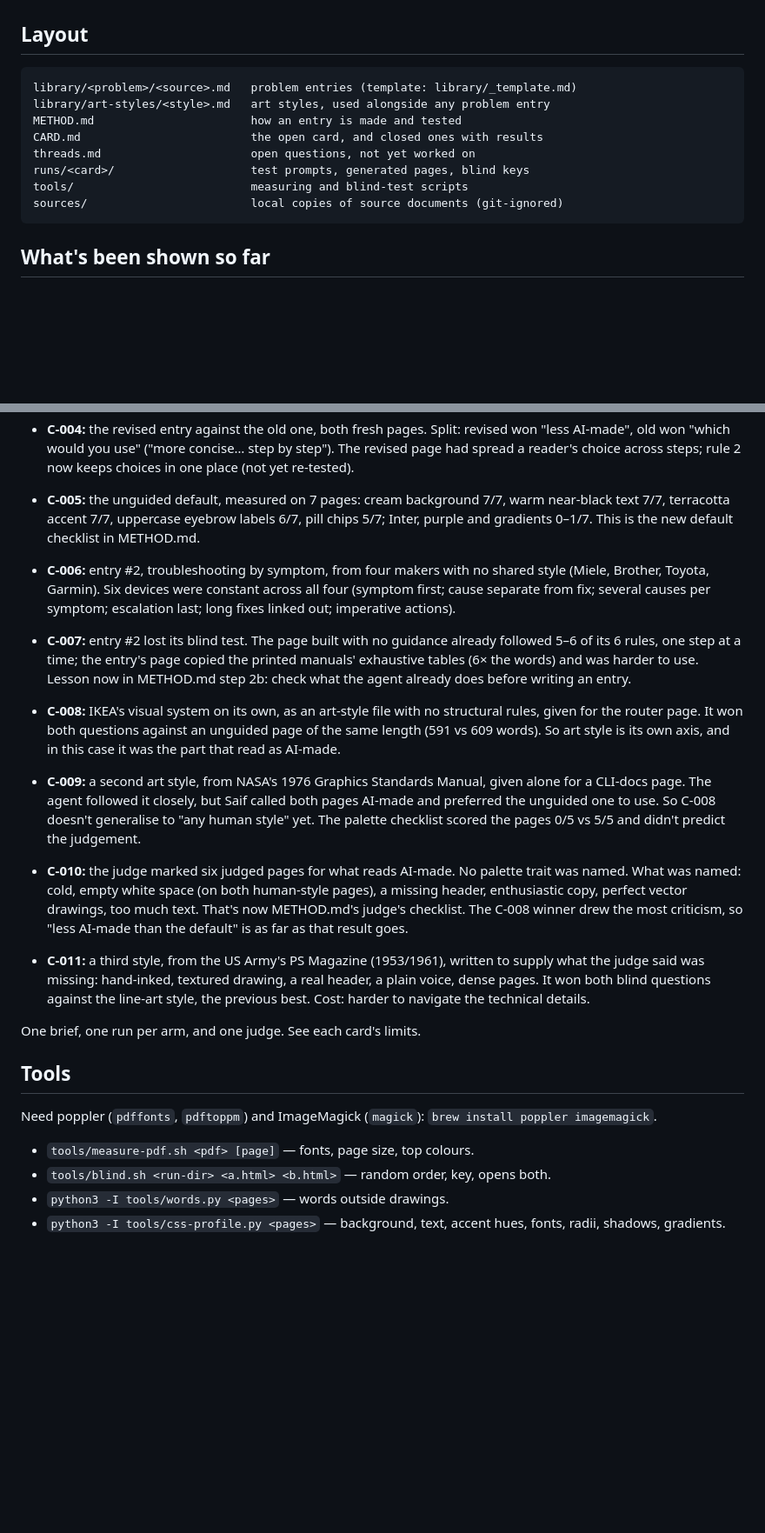
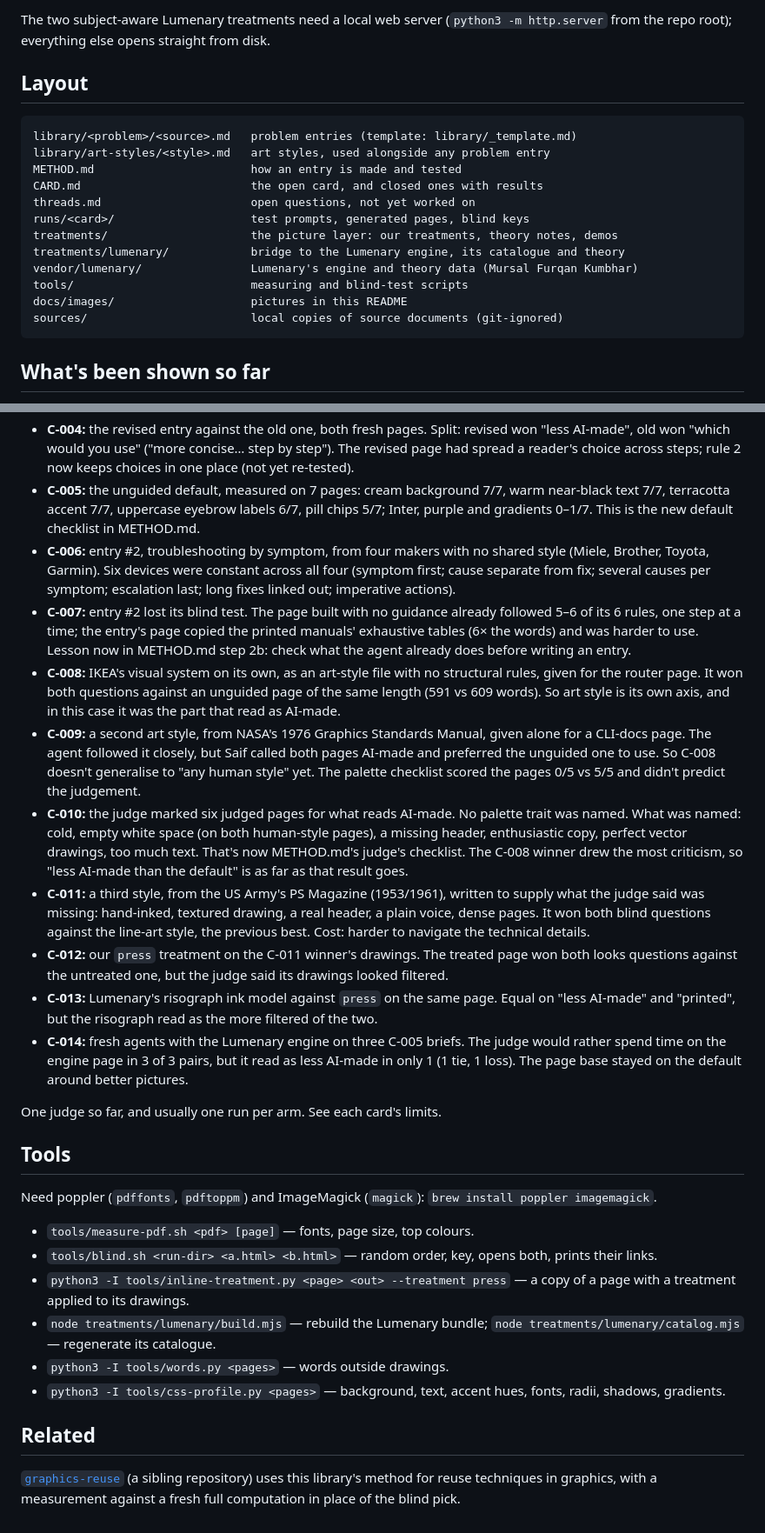
Before and after one commit to Rubix982/patternbook, a Markdown page: README.md, 2 parts joined by grey strips. Shown at 87% size. Drawn GitHub-style; blank space fills up the shorter version.

````diff
--- a/README.md
+++ b/README.md
@@ -26,3 +80,5 @@ or catalogue looks.
+The two subject-aware Lumenary treatments need a local web server (`python3 -m http.server` from
+the repo root); everything else opens straight from disk.
 
 ## Layout
 
@@ -33,7 +89,11 @@ METHOD.md                       how an entry is made and tested
 CARD.md                         the open card, and closed ones with results
 threads.md                      open questions, not yet worked on
 runs/<card>/                    test prompts, generated pages, blind keys
+treatments/                     the picture layer: our treatments, theory notes, demos
+treatments/lumenary/            bridge to the Lumenary engine, its catalogue and theory
+vendor/lumenary/                Lumenary's engine and theory data (Mursal Furqan Kumbhar)
 tools/                          measuring and blind-test scripts
+docs/images/                    pictures in this README
 sources/                        local copies of source documents (git-ignored)
 ```
 
@@ -52,11 +112,9 @@ sources/                        local copies of source documents (git-ignored)
   "less AI-made", old won "which would you use" ("more concise… step by step"). The
   revised page had spread a reader's choice across steps; rule 2 now keeps choices in
   one place (not yet re-tested).
-
 - **C-005:** the unguided default, measured on 7 pages: cream background 7/7, warm
   near-black text 7/7, terracotta accent 7/7, uppercase eyebrow labels 6/7, pill chips
   5/7; Inter, purple and gradients 0–1/7. This is the new default checklist in METHOD.md.
-
 - **C-006:** entry #2, troubleshooting by symptom, from four makers with no shared style
   (Miele, Brother, Toyota, Garmin). Six devices were constant across all four (symptom
   first; cause separate from fix; several causes per symptom; escalation last; long fixes
@@ -65,35 +123,46 @@ sources/                        local copies of source documents (git-ignored)
   followed 5–6 of its 6 rules, one step at a time; the entry's page copied the printed
   manuals' exhaustive tables (6× the words) and was harder to use. Lesson now in METHOD.md
   step 2b: check what the agent already does before writing an entry.
-
 - **C-008:** IKEA's visual system on its own, as an art-style file with no structural rules,
   given for the router page. It won both questions against an unguided page of the same
   length (591 vs 609 words). So art style is its own axis, and in this case it was the part
   that read as AI-made.
-
 - **C-009:** a second art style, from NASA's 1976 Graphics Standards Manual, given alone for a
   CLI-docs page. The agent followed it closely, but Saif called both pages AI-made and
   preferred the unguided one to use. So C-008 doesn't generalise to "any human style" yet.
   The palette checklist scored the pages 0/5 vs 5/5 and didn't predict the judgement.
-
 - **C-010:** the judge marked six judged pages for what reads AI-made. No palette trait was
   named. What was named: cold, empty white space (on both human-style pages), a missing
   header, enthusiastic copy, perfect vector drawings, too much text. That's now METHOD.md's
   judge's checklist. The C-008 winner drew the most criticism, so "less AI-made than the
   default" is as far as that result goes.
-
 - **C-011:** a third style, from the US Army's PS Magazine (1953/1961), written to supply what
   the judge said was missing: hand-inked, textured drawing, a real header, a plain voice, dense
   pages. It won both blind questions against the line-art style, the previous best. Cost: harder
   to navigate the technical details.
+- **C-012:** our `press` treatment on the C-011 winner's drawings. The treated page won both
+  looks questions against the untreated one, but the judge said its drawings looked filtered.
+- **C-013:** Lumenary's risograph ink model against `press` on the same page. Equal on "less
+  AI-made" and "printed", but the risograph read as the more filtered of the two.
+- **C-014:** fresh agents with the Lumenary engine on three C-005 briefs. The judge would rather
+  spend time on the engine page in 3 of 3 pairs, but it read as less AI-made in only 1 (1 tie,
+  1 loss). The page base stayed on the default around better pictures.
 
-One brief, one run per arm, and one judge. See each card's limits.
+One judge so far, and usually one run per arm. See each card's limits.
 
 ## Tools
 
 Need poppler (`pdffonts`, `pdftoppm`) and ImageMagick (`magick`): `brew install poppler imagemagick`.
 
 - `tools/measure-pdf.sh <pdf> [page]` — fonts, page size, top colours.
-- `tools/blind.sh <run-dir> <a.html> <b.html>` — random order, key, opens both.
+- `tools/blind.sh <run-dir> <a.html> <b.html>` — random order, key, opens both, prints their links.
+- `python3 -I tools/inline-treatment.py <page> <out> --treatment press` — a copy of a page with a
+  treatment applied to its drawings.
+- `node treatments/lumenary/build.mjs` — rebuild the Lumenary bundle; `node treatments/lumenary/catalog.mjs` —
+  regenerate its catalogue.
 - `python3 -I tools/words.py <pages>` — words outside drawings.
 - `python3 -I tools/css-profile.py <pages>` — background, text, accent hues, fonts, radii, shadows, gradients.
+
+## Related
+
+[`graphics-reuse`](https://github.com/Rubix982/graphics-reuse) (a sibling repository) uses this library's method for reuse techniques in graphics, with a measurement against a fresh full computation in place of the blind pick.
````
Also changed, not shown: other parts of README.md (+57 -3 lines), docs/images/c014-engine-pages.jpg (added), docs/images/library-winners.jpg (added), docs/images/lumenary-contact-sheet.jpg (added), docs/images/lumenary-studio.jpg (added), docs/images/press-before-after.jpg (added).
